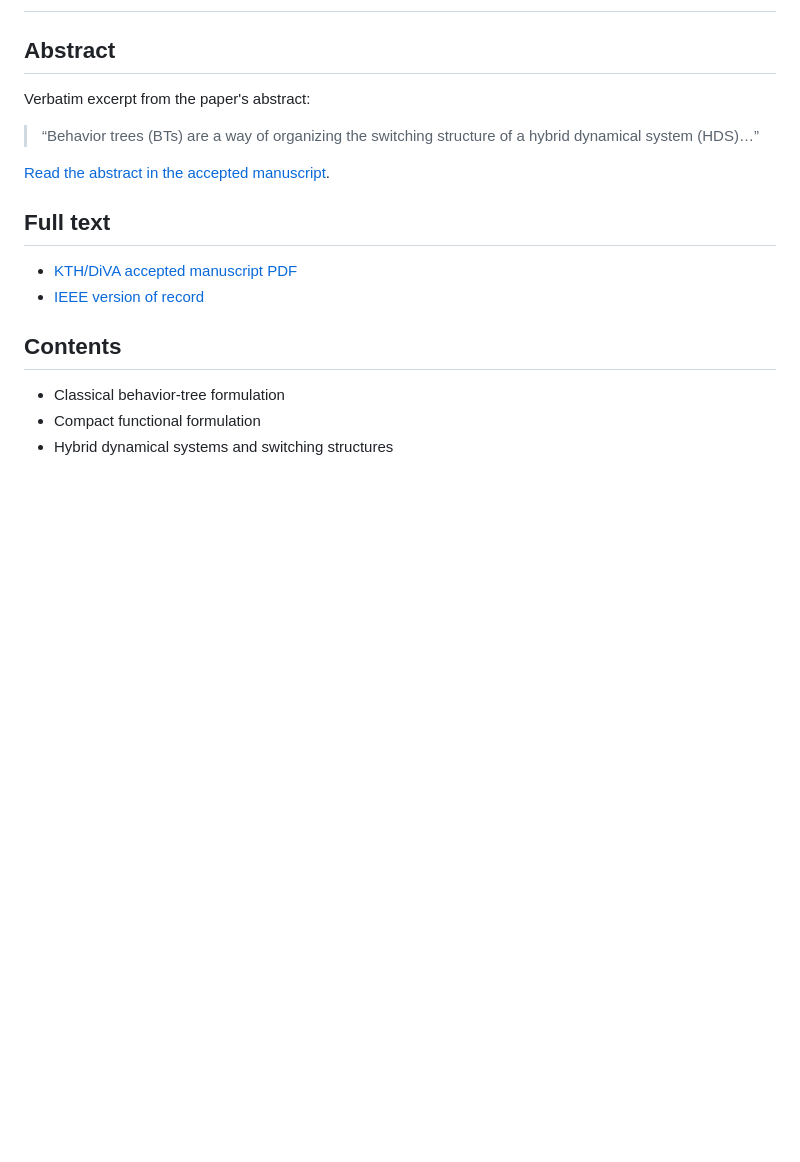
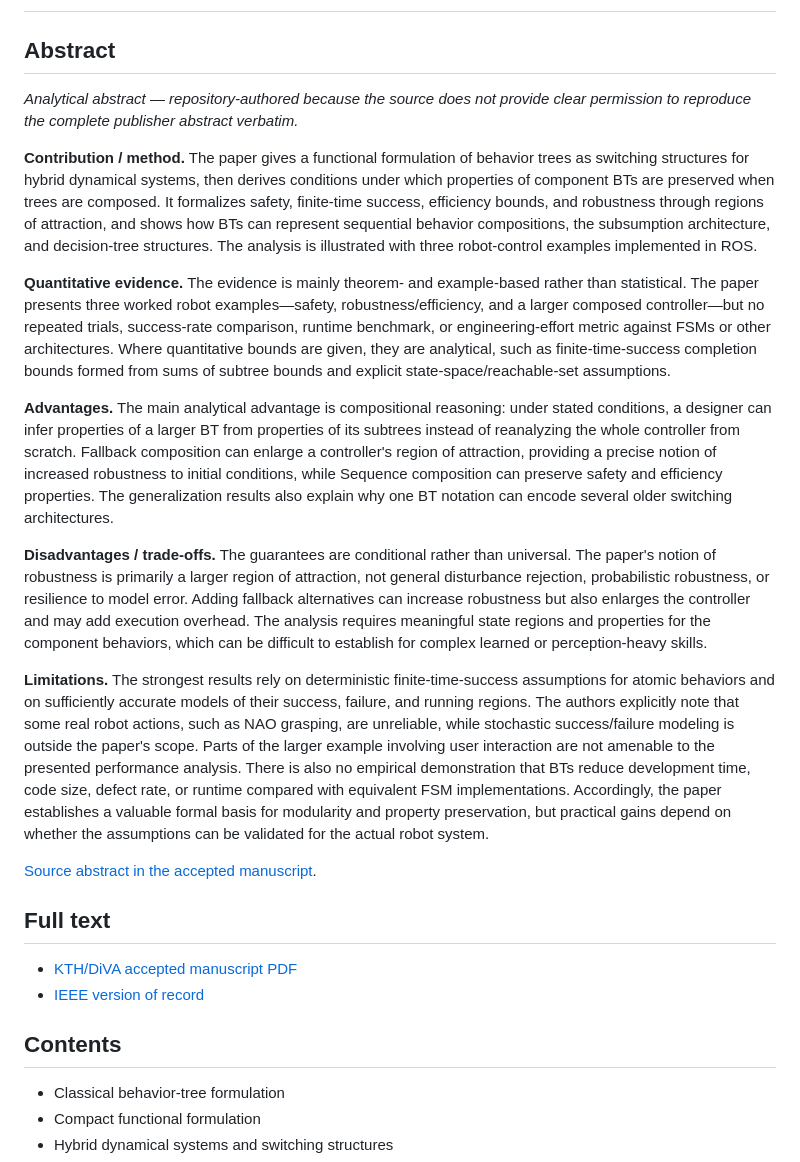
Before and after one commit to nobel-ai-tests/behavior-trees-autonomy, a Markdown page: papers/colledanchise-ogren-2017-bt-modularity.md, the part around the change. GitHub-like rendering; blank space fills up the shorter version.

Commit message:
Add analytical abstract for Colledanchise and Ogren 2017

```diff
--- a/papers/colledanchise-ogren-2017-bt-modularity.md
+++ b/papers/colledanchise-ogren-2017-bt-modularity.md
@@ -2,11 +2,19 @@
 
 ## Abstract
 
-Verbatim excerpt from the paper's abstract:
+*Analytical abstract — repository-authored because the source does not provide clear permission to reproduce the complete publisher abstract verbatim.*
 
-> “Behavior trees (BTs) are a way of organizing the switching structure of a hybrid dynamical system (HDS)…”
+**Contribution / method.** The paper gives a functional formulation of behavior trees as switching structures for hybrid dynamical systems, then derives conditions under which properties of component BTs are preserved when trees are composed. It formalizes safety, finite-time success, efficiency bounds, and robustness through regions of attraction, and shows how BTs can represent sequential behavior compositions, the subsumption architecture, and decision-tree structures. The analysis is illustrated with three robot-control examples implemented in ROS.
 
-[Read the abstract in the accepted manuscript](https://www.diva-portal.org/smash/get/diva2:1078931/FULLTEXT01.pdf).
+**Quantitative evidence.** The evidence is mainly theorem- and example-based rather than statistical. The paper presents three worked robot examples—safety, robustness/efficiency, and a larger composed controller—but no repeated trials, success-rate comparison, runtime benchmark, or engineering-effort metric against FSMs or other architectures. Where quantitative bounds are given, they are analytical, such as finite-time-success completion bounds formed from sums of subtree bounds and explicit state-space/reachable-set assumptions.
+
+**Advantages.** The main analytical advantage is compositional reasoning: under stated conditions, a designer can infer properties of a larger BT from properties of its subtrees instead of reanalyzing the whole controller from scratch. Fallback composition can enlarge a controller's region of attraction, providing a precise notion of increased robustness to initial conditions, while Sequence composition can preserve safety and efficiency properties. The generalization results also explain why one BT notation can encode several older switching architectures.
+
+**Disadvantages / trade-offs.** The guarantees are conditional rather than universal. The paper's notion of robustness is primarily a larger region of attraction, not general disturbance rejection, probabilistic robustness, or resilience to model error. Adding fallback alternatives can increase robustness but also enlarges the controller and may add execution overhead. The analysis requires meaningful state regions and properties for the component behaviors, which can be difficult to establish for complex learned or perception-heavy skills.
+
+**Limitations.** The strongest results rely on deterministic finite-time-success assumptions for atomic behaviors and on sufficiently accurate models of their success, failure, and running regions. The authors explicitly note that some real robot actions, such as NAO grasping, are unreliable, while stochastic success/failure modeling is outside the paper's scope. Parts of the larger example involving user interaction are not amenable to the presented performance analysis. There is also no empirical demonstration that BTs reduce development time, code size, defect rate, or runtime compared with equivalent FSM implementations. Accordingly, the paper establishes a valuable formal basis for modularity and property preservation, but practical gains depend on whether the assumptions can be validated for the actual robot system.
+
+[Source abstract in the accepted manuscript](https://www.diva-portal.org/smash/get/diva2:1078931/FULLTEXT01.pdf).
 
 ## Full text
 
```
